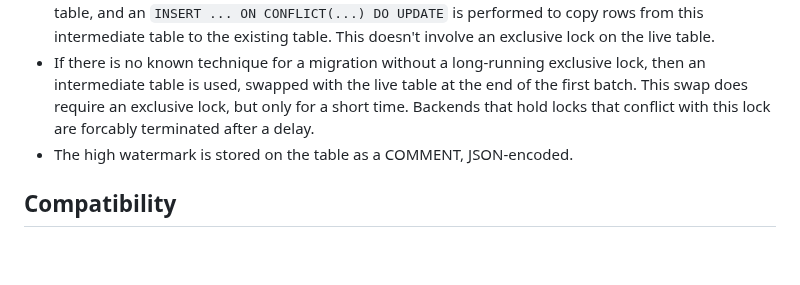
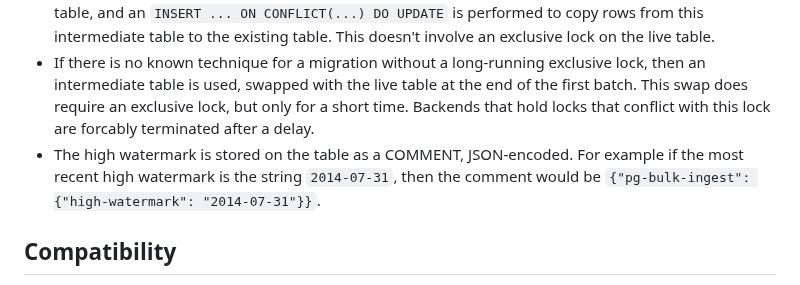
Before and after one commit to uktrade/pg-bulk-ingest, a Markdown page: README.md, the part around the change. Drawn GitHub-style; blank space fills up the shorter version.

Commit message:
docs: more detail on comment

```diff
--- a/README.md
+++ b/README.md
@@ -142,7 +142,7 @@ Also not supported is the sqlalchemy.JSON type. Instead use `sa.dialects.postgre
 - The table is migrated to match the definition, using techniques to avoid exclusively locking the table to allow parallel SELECT queries.
 - If the table has a primary key, then an "upsert" is performed. Data is ingested into an intermediate table, and an `INSERT ... ON CONFLICT(...) DO UPDATE` is performed to copy rows from this intermediate table to the existing table. This doesn't involve an exclusive lock on the live table.
 - If there is no known technique for a migration without a long-running exclusive lock, then an intermediate table is used, swapped with the live table at the end of the first batch. This swap does require an exclusive lock, but only for a short time. Backends that hold locks that conflict with this lock are forcably terminated after a delay.
-- The high watermark is stored on the table as a COMMENT, JSON-encoded.
+- The high watermark is stored on the table as a COMMENT, JSON-encoded. For example if the most recent high watermark is the string `2014-07-31`, then the comment would be `{"pg-bulk-ingest": {"high-watermark": "2014-07-31"}}`.
 
 
 ## Compatibility
```
